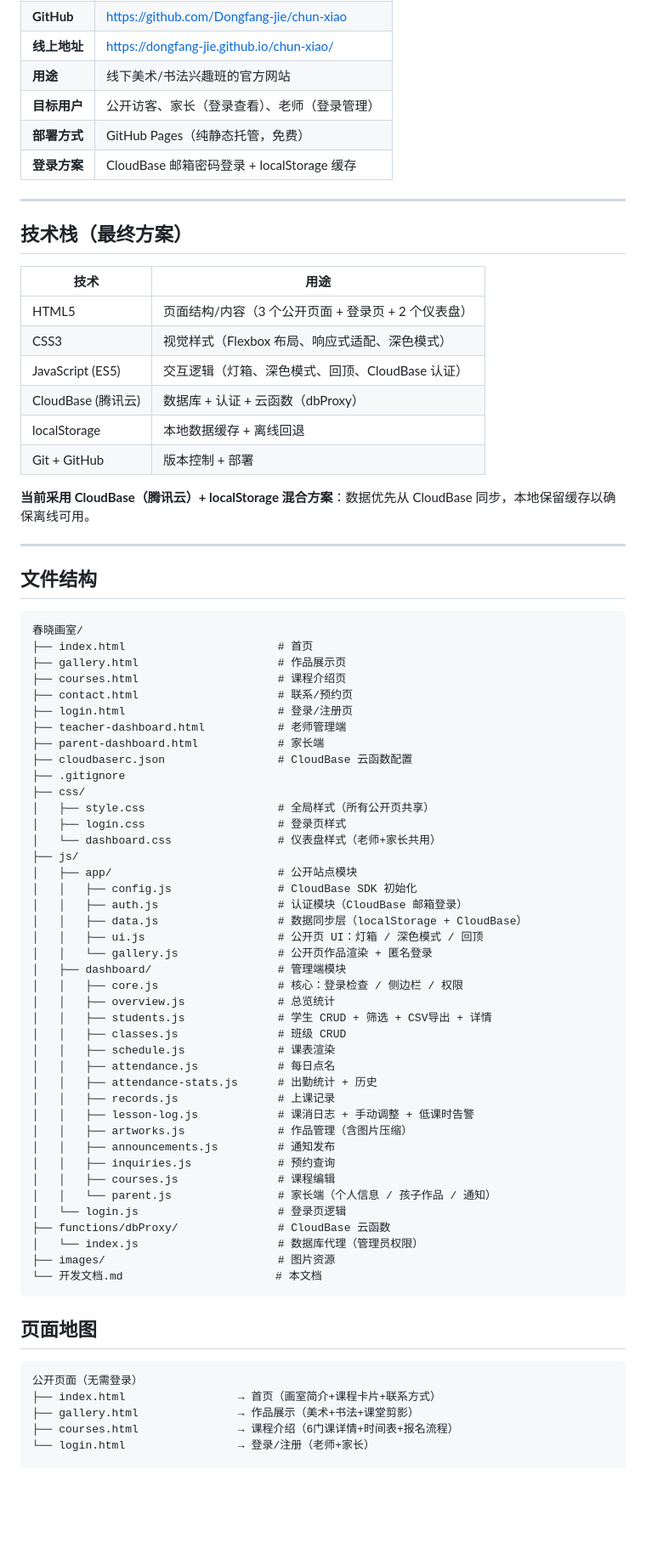
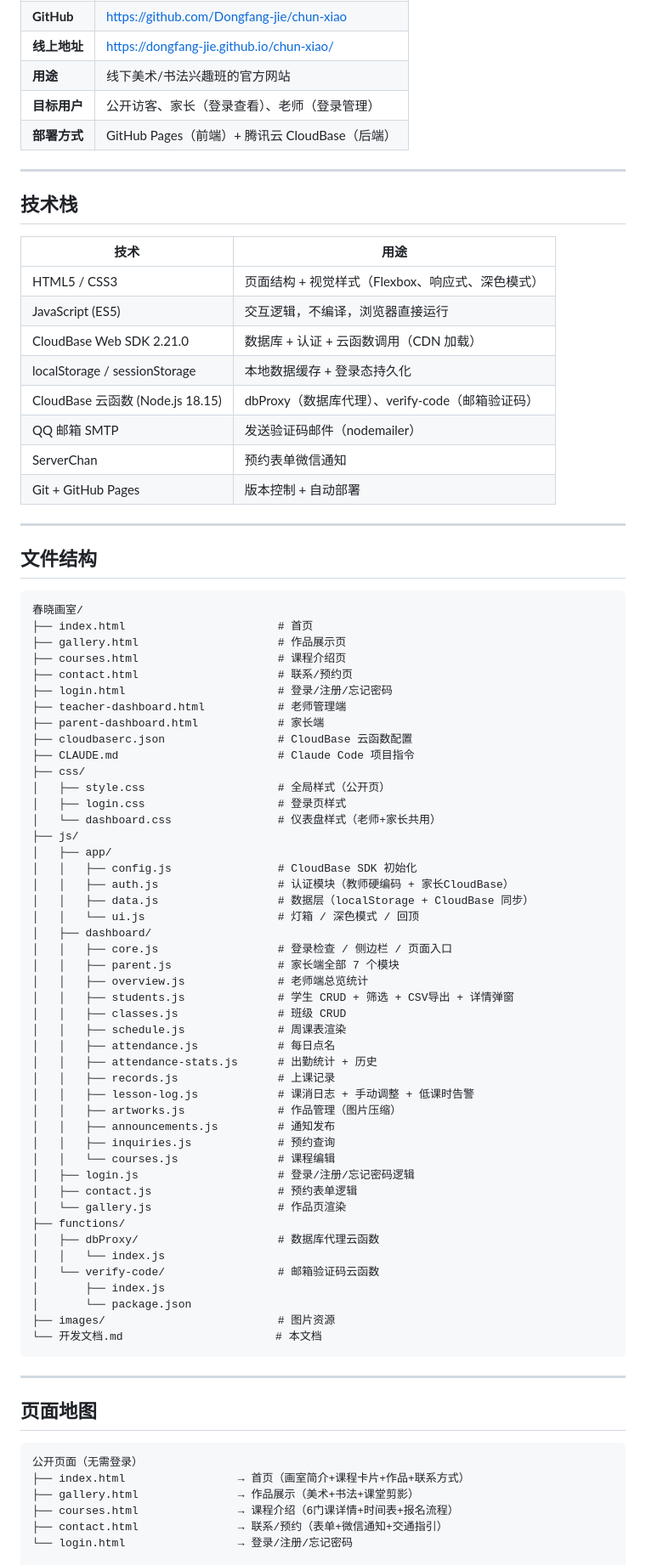
Before and after one commit to Dongfang-jie/chun-xiao, a Markdown page: 开发文档.md, the part around one of its changes. Shown at 85% size. Drawn GitHub-style; blank space fills up the shorter version.

Commit message:
docs: 更新开发文档 + 新增 CLAUDE.md 项目指令

````diff
--- a/开发文档.md
+++ b/开发文档.md
@@ -11,23 +11,22 @@
 | **线上地址** | https://dongfang-jie.github.io/chun-xiao/ |
 | **用途** | 线下美术/书法兴趣班的官方网站 |
 | **目标用户** | 公开访客、家长（登录查看）、老师（登录管理） |
-| **部署方式** | GitHub Pages（纯静态托管，免费） |
-| **登录方案** | CloudBase 邮箱密码登录 + localStorage 缓存 |
+| **部署方式** | GitHub Pages（前端）+ 腾讯云 CloudBase（后端） |
 
 ---
 
-## 技术栈（最终方案）
+## 技术栈
 
 | 技术 | 用途 |
 |------|------|
-| HTML5 | 页面结构/内容（3 个公开页面 + 登录页 + 2 个仪表盘） |
-| CSS3 | 视觉样式（Flexbox 布局、响应式适配、深色模式） |
-| JavaScript (ES5) | 交互逻辑（灯箱、深色模式、回顶、CloudBase 认证） |
-| CloudBase (腾讯云) | 数据库 + 认证 + 云函数（dbProxy） |
-| localStorage | 本地数据缓存 + 离线回退 |
-| Git + GitHub | 版本控制 + 部署 |
-
-**当前采用 CloudBase（腾讯云）+ localStorage 混合方案**：数据优先从 CloudBase 同步，本地保留缓存以确保离线可用。
+| HTML5 / CSS3 | 页面结构 + 视觉样式（Flexbox、响应式、深色模式） |
+| JavaScript (ES5) | 交互逻辑，不编译，浏览器直接运行 |
+| CloudBase Web SDK 2.21.0 | 数据库 + 认证 + 云函数调用（CDN 加载） |
+| localStorage / sessionStorage | 本地数据缓存 + 登录态持久化 |
+| CloudBase 云函数 (Node.js 18.15) | dbProxy（数据库代理）、verify-code（邮箱验证码） |
+| QQ 邮箱 SMTP | 发送验证码邮件（nodemailer） |
+| ServerChan | 预约表单微信通知 |
+| Git + GitHub Pages | 版本控制 + 自动部署 |
 
 ---
 
@@ -39,51 +38,59 @@
 ├── gallery.html                     # 作品展示页
 ├── courses.html                     # 课程介绍页
 ├── contact.html                     # 联系/预约页
-├── login.html                       # 登录/注册页
+├── login.html                       # 登录/注册/忘记密码
 ├── teacher-dashboard.html           # 老师管理端
 ├── parent-dashboard.html            # 家长端
 ├── cloudbaserc.json                 # CloudBase 云函数配置
-├── .gitignore
+├── CLAUDE.md                        # Claude Code 项目指令
 ├── css/
-│   ├── style.css                    # 全局样式（所有公开页共享）
+│   ├── style.css                    # 全局样式（公开页）
 │   ├── login.css                    # 登录页样式
 │   └── dashboard.css                # 仪表盘样式（老师+家长共用）
 ├── js/
-│   ├── app/                         # 公开站点模块
+│   ├── app/
 │   │   ├── config.js                # CloudBase SDK 初始化
-│   │   ├── auth.js                  # 认证模块（CloudBase 邮箱登录）
-│   │   ├── data.js                  # 数据同步层（localStorage + CloudBase）
-│   │   ├── ui.js                    # 公开页 UI：灯箱 / 深色模式 / 回顶
-│   │   └── gallery.js               # 公开页作品渲染 + 匿名登录
-│   ├── dashboard/                   # 管理端模块
-│   │   ├── core.js                  # 核心：登录检查 / 侧边栏 / 权限
-│   │   ├── overview.js              # 总览统计
-│   │   ├── students.js              # 学生 CRUD + 筛选 + CSV导出 + 详情
+│   │   ├── auth.js                  # 认证模块（教师硬编码 + 家长CloudBase）
+│   │   ├── data.js                  # 数据层（localStorage + CloudBase 同步）
+│   │   └── ui.js                    # 灯箱 / 深色模式 / 回顶
+│   ├── dashboard/
+│   │   ├── core.js                  # 登录检查 / 侧边栏 / 页面入口
+│   │   ├── parent.js                # 家长端全部 7 个模块
+│   │   ├── overview.js              # 老师端总览统计
+│   │   ├── students.js              # 学生 CRUD + 筛选 + CSV导出 + 详情弹窗
 │   │   ├── classes.js               # 班级 CRUD
-│   │   ├── schedule.js              # 课表渲染
+│   │   ├── schedule.js              # 周课表渲染
 │   │   ├── attendance.js            # 每日点名
 │   │   ├── attendance-stats.js      # 出勤统计 + 历史
 │   │   ├── records.js               # 上课记录
 │   │   ├── lesson-log.js            # 课消日志 + 手动调整 + 低课时告警
-│   │   ├── artworks.js              # 作品管理（含图片压缩）
+│   │   ├── artworks.js              # 作品管理（图片压缩）
 │   │   ├── announcements.js         # 通知发布
 │   │   ├── inquiries.js             # 预约查询
-│   │   ├── courses.js               # 课程编辑
-│   │   └── parent.js                # 家长端（个人信息 / 孩子作品 / 通知）
-│   └── login.js                     # 登录页逻辑
-├── functions/dbProxy/               # CloudBase 云函数
-│   └── index.js                     # 数据库代理（管理员权限）
+│   │   └── courses.js               # 课程编辑
+│   ├── login.js                     # 登录/注册/忘记密码逻辑
+│   ├── contact.js                   # 预约表单逻辑
+│   └── gallery.js                   # 作品页渲染
+├── functions/
+│   ├── dbProxy/                     # 数据库代理云函数
+│   │   └── index.js
+│   └── verify-code/                 # 邮箱验证码云函数
+│       ├── index.js
+│       └── package.json
 ├── images/                          # 图片资源
 └── 开发文档.md                       # 本文档
 ```
+
+---
 
 ## 页面地图
 
 ```
 公开页面（无需登录）
-├── index.html                 → 首页（画室简介+课程卡片+联系方式）
+├── index.html                 → 首页（画室简介+课程卡片+作品+联系方式）
 ├── gallery.html               → 作品展示（美术+书法+课堂剪影）
 ├── courses.html               → 课程介绍（6门课详情+时间表+报名流程）
-└── login.html                 → 登录/注册（老师+家长）
+├── contact.html               → 联系/预约（表单+微信通知+交通指引）
+└── login.html                 → 登录/注册/忘记密码
 
 登录后（受保护）
````
Also changed, not shown: other parts of 开发文档.md (+146 -120 lines), CLAUDE.md (added, +43 -0 lines).
